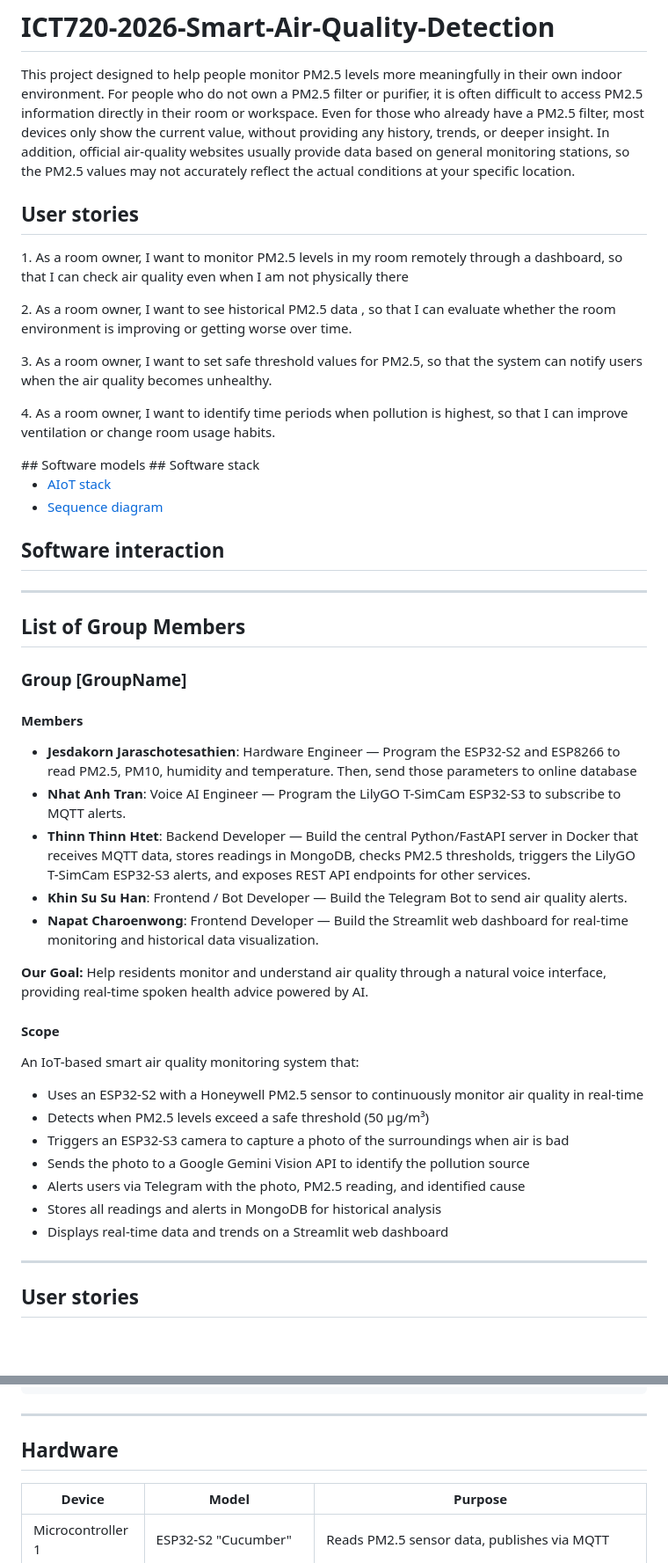
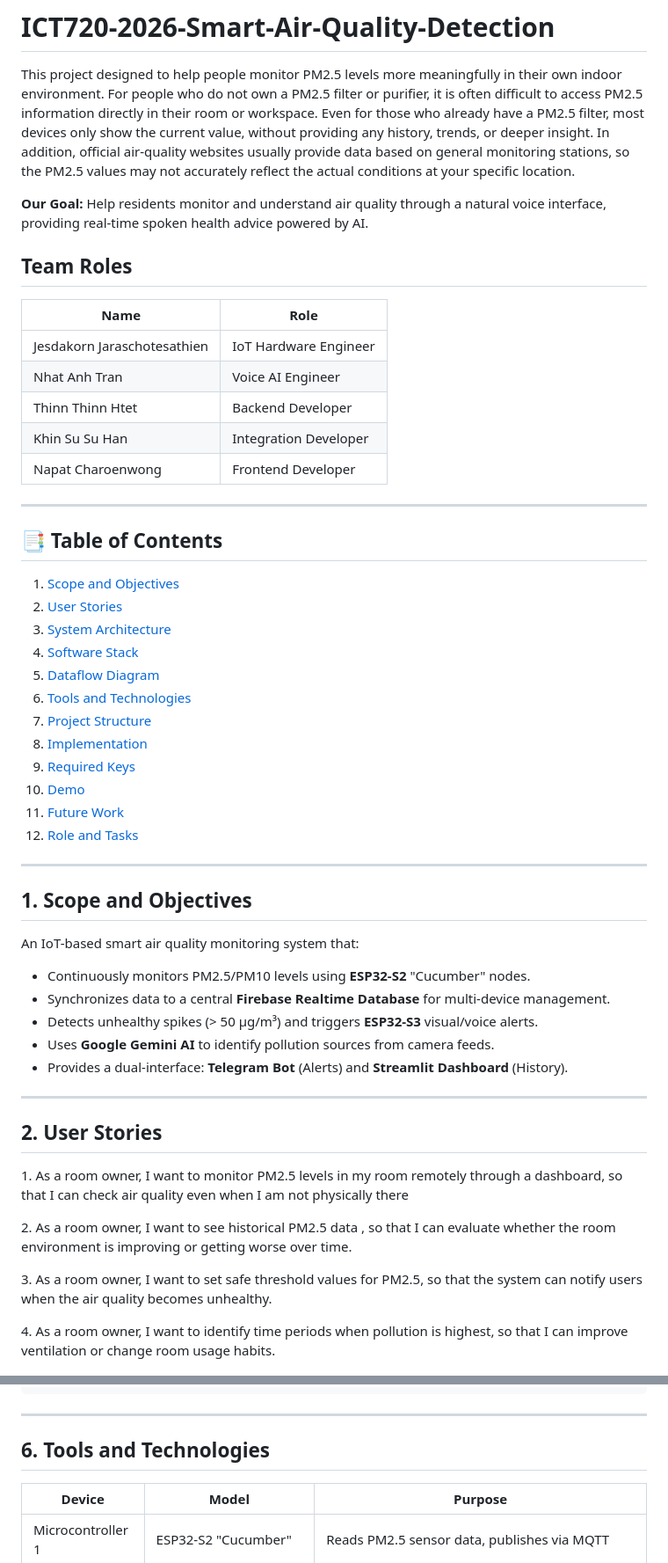
Before and after one commit to HanHanJimin/ICT720-2026-Smart-Air-Quality-Detection, a Markdown page: README.md, 2 parts joined by grey strips. Shown at 88% size. Drawn GitHub-style; blank space fills up the shorter version.

Commit message:
Revise README for project overview and details
Updated the README to reflect project goals, team roles, user stories, system architecture, software stack, implementation instructions, and future work.

```diff
--- a/README.md
+++ b/README.md
@@ -1,9 +1,46 @@
 # ICT720-2026-Smart-Air-Quality-Detection
 <p>This project designed to help people monitor PM2.5 levels more meaningfully in their own indoor environment. For people who do not own a PM2.5 filter or purifier, it is often difficult to access PM2.5 information directly in their room or workspace. Even for those who already have a PM2.5 filter, most devices only show the current value, without providing any history, trends, or deeper insight. In addition, official air-quality websites usually provide data based on general monitoring stations, so the PM2.5 values may not accurately reflect the actual conditions at your specific location.</p>
 
+**Our Goal:** Help residents monitor and understand air quality through a natural voice interface, providing real-time spoken health advice powered by AI.
 
+## Team Roles
 
-## User stories
+| Name | Role |
+|------|------|
+| Jesdakorn Jaraschotesathien | IoT Hardware Engineer |
+| Nhat Anh Tran | Voice AI Engineer |
+| Thinn Thinn Htet | Backend Developer |
+| Khin Su Su Han | Integration Developer |
+| Napat Charoenwong | Frontend Developer |
+
+---
+
+## 📑 Table of Contents
+1. [Scope and Objectives](#1-scope-and-objectives)
+2. [User Stories](#2-user-stories)
+3. [System Architecture](#3-system-architecture)
+4. [Software Stack](#4-software-stack)
+5. [Dataflow Diagram](#5-dataflow-diagram)
+6. [Tools and Technologies](#6-tools-and-technologies)
+7. [Project Structure](#7-project-structure)
+8. [Implementation](#8-implementation)
+9. [Required Keys](#9-required-keys)
+10. [Demo](#10-demo)
+11. [Future Work](#11-future-work)
+12. [Role and Tasks](#12-role-and-tasks)
+
+---
+## 1. Scope and Objectives
+An IoT-based smart air quality monitoring system that:
+* Continuously monitors PM2.5/PM10 levels using **ESP32-S2** "Cucumber" nodes.
+* Synchronizes data to a central **Firebase Realtime Database** for multi-device management.
+* Detects unhealthy spikes (> 50 µg/m³) and triggers **ESP32-S3** visual/voice alerts.
+* Uses **Google Gemini AI** to identify pollution sources from camera feeds.
+* Provides a dual-interface: **Telegram Bot** (Alerts) and **Streamlit Dashboard** (History).
+
+---
+
+## 2. User Stories
 <p>1. As a room owner, I want to monitor PM2.5 levels in my room remotely through a dashboard, so that I can check air quality even when I am not physically there</p>
 
 <p>2. As a room owner, I want to see historical PM2.5 data , so that I can evaluate whether the room environment is improving or getting worse over time.</p>
@@ -11,44 +48,6 @@
 <p>3. As a room owner, I want to set safe threshold values for PM2.5, so that the system can notify users when the air quality becomes unhealthy.</p>
 
 <p>4. As a room owner, I want to identify time periods when pollution is highest, so that I can improve ventilation or change room usage habits.</p>
-## Software models
-## Software stack
-
-- [AIoT stack](#software-stack)
-- [Sequence diagram](#sequence-diagram)
-
-## Software interaction
-
----
-
-## List of Group Members
-### Group [GroupName]
-
-#### Members
-
-- **Jesdakorn Jaraschotesathien**: Hardware Engineer — Program the ESP32-S2 and ESP8266 to read PM2.5, PM10, humidity and temperature. Then, send those parameters to online database
-- **Nhat Anh Tran**: Voice AI Engineer — Program the LilyGO T-SimCam ESP32-S3 to subscribe to MQTT alerts.
-- **Thinn Thinn Htet**: Backend Developer — Build the central Python/FastAPI server in Docker that receives MQTT data, stores readings in MongoDB, checks PM2.5 thresholds, triggers the LilyGO T-SimCam ESP32-S3 alerts, and exposes REST API endpoints for other services.
-- **Khin Su Su Han**: Frontend / Bot Developer — Build the Telegram Bot to send air quality alerts.
-- **Napat Charoenwong**: Frontend Developer — Build the Streamlit web dashboard for real-time monitoring and historical data visualization.
-
-**Our Goal:** Help residents monitor and understand air quality through a natural voice interface, providing real-time spoken health advice powered by AI.
-
-#### Scope
-
-An IoT-based smart air quality monitoring system that:
-
-- Uses an ESP32-S2 with a Honeywell PM2.5 sensor to continuously monitor air quality in real-time
-- Detects when PM2.5 levels exceed a safe threshold (50 µg/m³)
-- Triggers an ESP32-S3 camera to capture a photo of the surroundings when air is bad
-- Sends the photo to a Google Gemini Vision API to identify the pollution source
-- Alerts users via Telegram with the photo, PM2.5 reading, and identified cause
-- Stores all readings and alerts in MongoDB for historical analysis
-- Displays real-time data and trends on a Streamlit web dashboard
-
----
-
-## User stories
 
 ![User Stories](images/user_stories.png)
 
@@ -125,7 +138,7 @@ Streamlit dashboard
 
 ---
 
-## Hardware
+## 6. Tools and Technologies
 
 | Device | Model | Purpose |
 |--------|-------|---------|
```
Also changed, not shown: other parts of README.md (+77 -5 lines).
